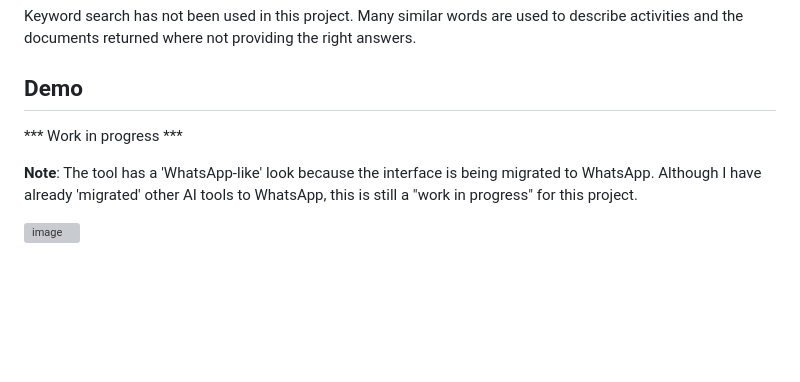
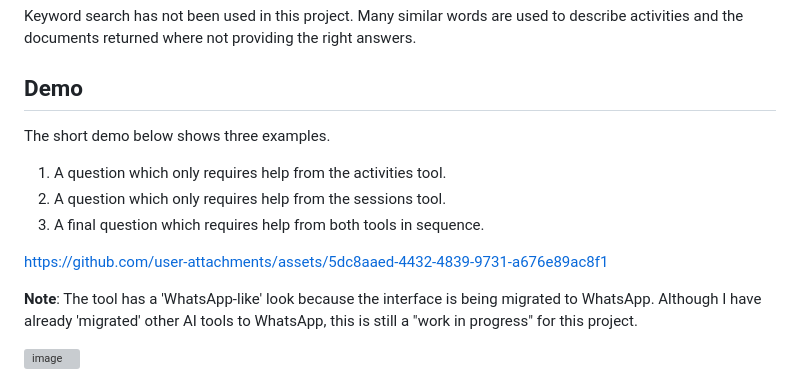
Before and after one commit to gnietof/gym-project, a Markdown page: README.md, the part around the change. Rendered like a GitHub page; blank space fills up the shorter version; grey boxes are pictures that could not be loaded.

Commit message:
Enhance README with demo examples and notes
Added a demo section with examples and updated notes.

```diff
--- a/README.md
+++ b/README.md
@@ -9,8 +9,12 @@ Then the tool was refactored so that an agent was evaluating the questions and t
 Keyword search has not been used in this project. Many similar words are used to describe activities and the documents returned where not providing the right answers.
 
 ## Demo
+The short demo below shows three examples.
+1. A question which only requires help from the activities tool.
+2. A question which only requires help from the sessions tool.
+3. A final question which requires help from both tools in sequence.
 
-*** Work in progress ***
+https://github.com/user-attachments/assets/5dc8aaed-4432-4839-9731-a676e89ac8f1
 
 **Note**: The tool has a 'WhatsApp-like' look because the interface is being migrated to WhatsApp. Although I have already 'migrated' other AI tools to WhatsApp, this is still a "work in progress" for this project.
 
```
